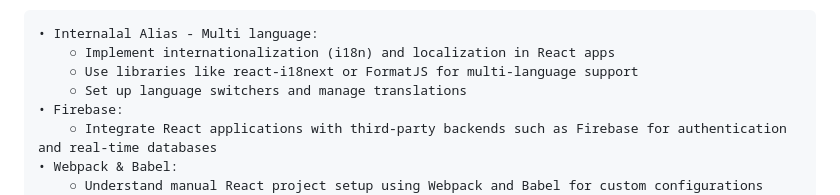
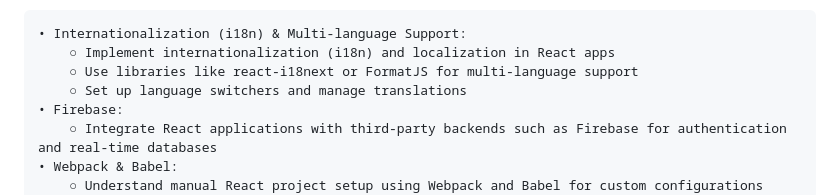
Before and after one commit to sagarteria/React-Native-HandsOn, a Markdown page: ReactJs-Course-README.md, the part around the change. GitHub-like rendering.

Commit message:
Update Section 2 to correct spelling and enhance clarity on internationalization and multi-language support in React apps.

```diff
--- a/ReactJs-Course-README.md
+++ b/ReactJs-Course-README.md
@@ -217,7 +217,7 @@ Topics & Goals:
     • GraphQL:
         ○ Integrate React with GraphQL APIs for efficient data querying
 
-    • Internalal Alias - Multi language:
+    • Internationalization (i18n) & Multi-language Support:
         ○ Implement internationalization (i18n) and localization in React apps
         ○ Use libraries like react-i18next or FormatJS for multi-language support
         ○ Set up language switchers and manage translations
```
